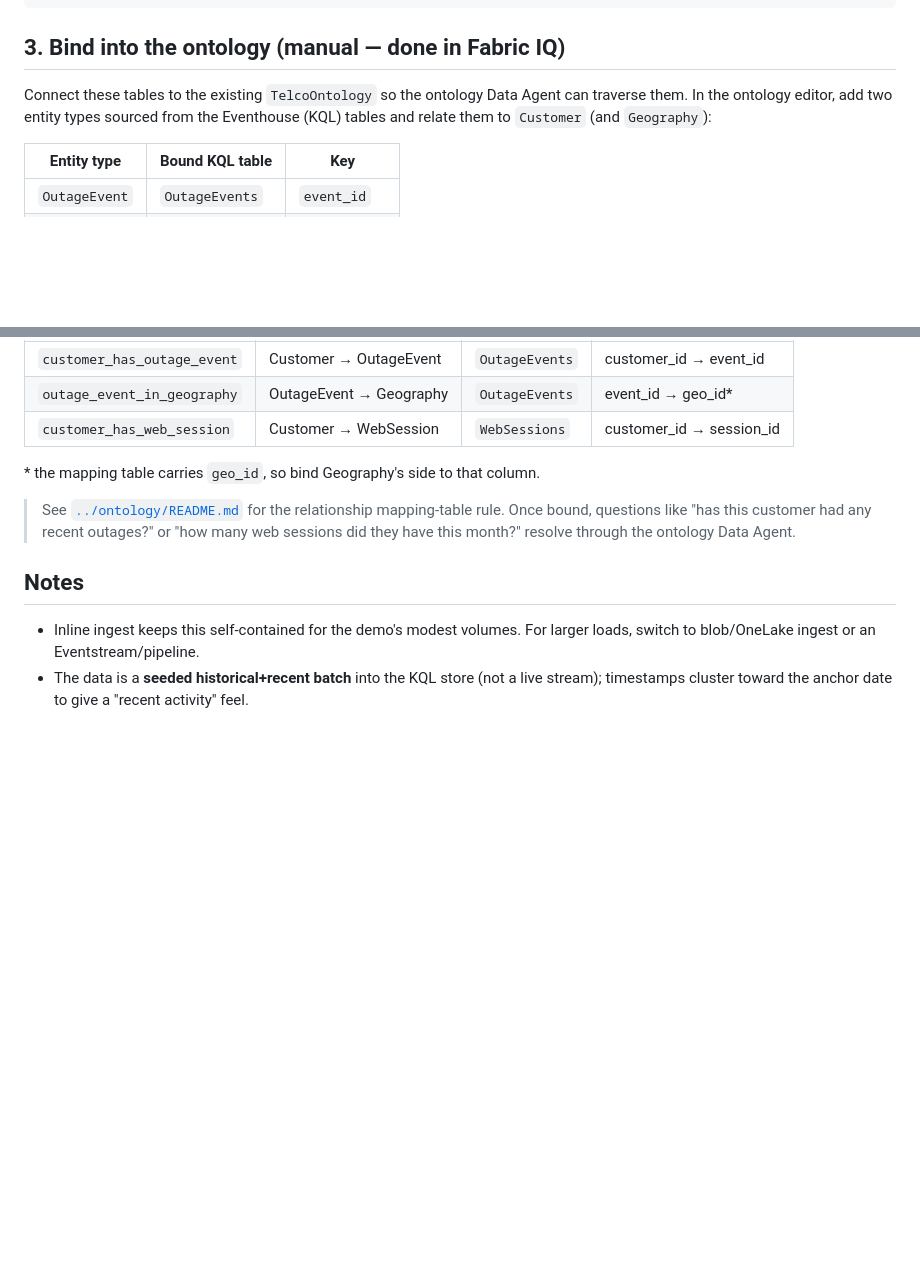
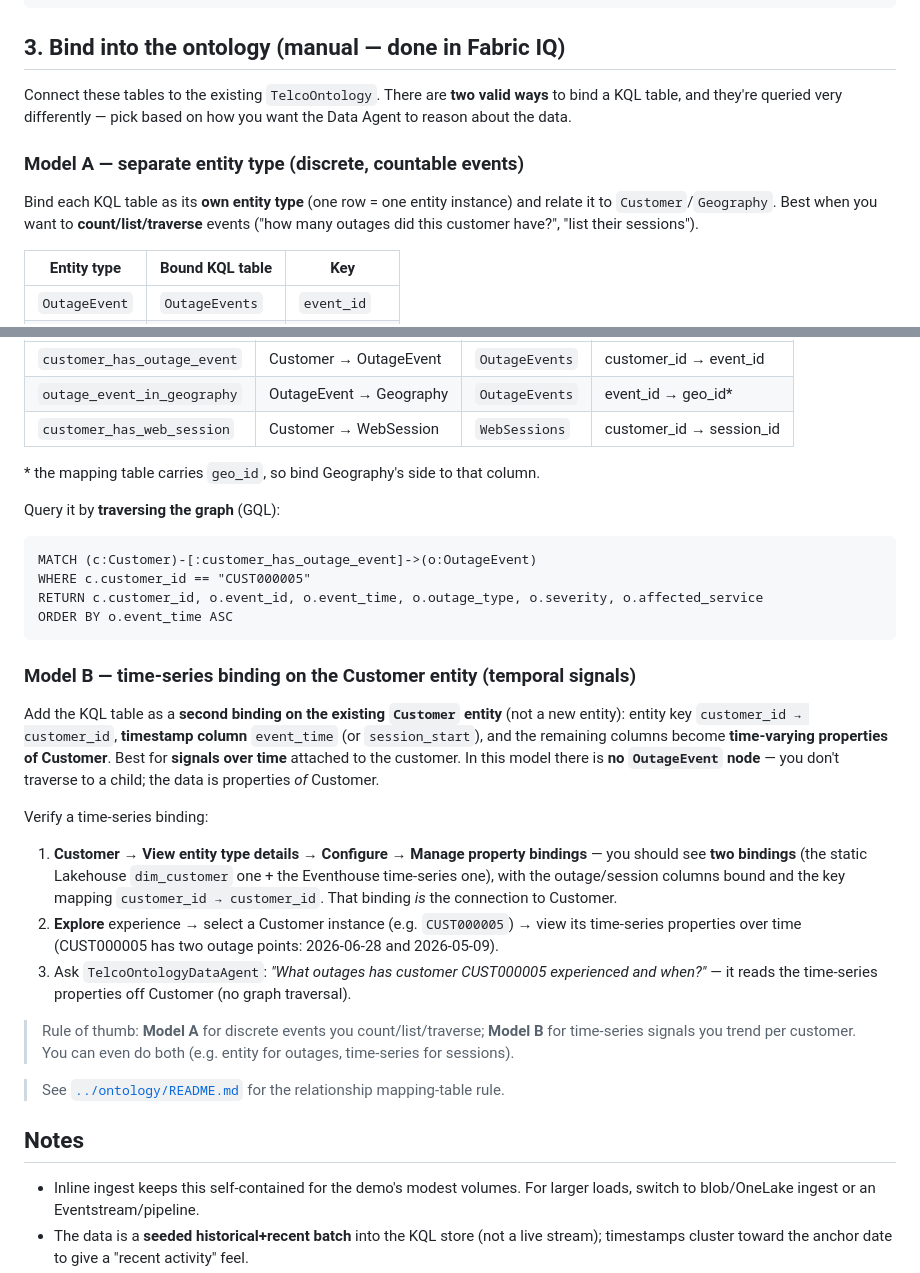
Before and after one commit to robkerr/fabric-telco-demo, a Markdown page: fabric/eventhouse/README.md, 2 parts joined by grey strips. Drawn GitHub-style; blank space fills up the shorter version.

Commit message:
Docs: document both ontology binding models for the KQL tables
Capture the entity-type vs. time-series binding choice (and how each is queried/
verified) in fabric/eventhouse/README.md:
- Model A: separate OutageEvent/WebSession entity types + customer_has_* relationships,
  queried by GQL graph traversal (best for discrete, countable events).
- Model B: time-series binding on the Customer entity (event_time timestamp; columns
  become time-varying properties), verified via the entity's Configure/Explore views
  (best for temporal signals; no child node to traverse).

Co-authored-by: Copilot App <223556219+Copilot@users.noreply.github.com>

````diff
--- a/fabric/eventhouse/README.md
+++ b/fabric/eventhouse/README.md
@@ -88,9 +88,15 @@ Invoke-KustoMgmt -QueryUri $e.KQL_QUERY_URI -Database $e.KQL_DATABASE_NAME -Toke
 
 ## 3. Bind into the ontology (manual — done in Fabric IQ)
 
-Connect these tables to the existing `TelcoOntology` so the ontology Data Agent can traverse
-them. In the ontology editor, add two entity types sourced from the Eventhouse (KQL) tables and
-relate them to `Customer` (and `Geography`):
+Connect these tables to the existing `TelcoOntology`. There are **two valid ways** to bind a
+KQL table, and they're queried very differently — pick based on how you want the Data Agent to
+reason about the data.
+
+### Model A — separate entity type (discrete, countable events)
+
+Bind each KQL table as its **own entity type** (one row = one entity instance) and relate it to
+`Customer`/`Geography`. Best when you want to **count/list/traverse** events
+("how many outages did this customer have?", "list their sessions").
 
 | Entity type | Bound KQL table | Key |
 |---|---|---|
@@ -107,9 +113,38 @@ Suggested relationships (the **mapping table** is the KQL table itself — it ho
 
 \* the mapping table carries `geo_id`, so bind Geography's side to that column.
 
+Query it by **traversing the graph** (GQL):
+
+```gql
+MATCH (c:Customer)-[:customer_has_outage_event]->(o:OutageEvent)
+WHERE c.customer_id == "CUST000005"
+RETURN c.customer_id, o.event_id, o.event_time, o.outage_type, o.severity, o.affected_service
+ORDER BY o.event_time ASC
+```
+
+### Model B — time-series binding on the Customer entity (temporal signals)
+
+Add the KQL table as a **second binding on the existing `Customer` entity** (not a new entity):
+entity key `customer_id → customer_id`, **timestamp column** `event_time` (or `session_start`),
+and the remaining columns become **time-varying properties of Customer**. Best for
+**signals over time** attached to the customer. In this model there is **no `OutageEvent`
+node** — you don't traverse to a child; the data is properties *of* Customer.
+
+Verify a time-series binding:
+1. **Customer → View entity type details → Configure → Manage property bindings** — you should see
+   **two bindings** (the static Lakehouse `dim_customer` one + the Eventhouse time-series one),
+   with the outage/session columns bound and the key mapping `customer_id → customer_id`. That
+   binding *is* the connection to Customer.
+2. **Explore** experience → select a Customer instance (e.g. `CUST000005`) → view its time-series
+   properties over time (CUST000005 has two outage points: 2026-06-28 and 2026-05-09).
+3. Ask `TelcoOntologyDataAgent`: *"What outages has customer CUST000005 experienced and when?"* —
+   it reads the time-series properties off Customer (no graph traversal).
+
+> Rule of thumb: **Model A** for discrete events you count/list/traverse; **Model B** for
+> time-series signals you trend per customer. You can even do both (e.g. entity for outages,
+> time-series for sessions).
+
 > See [`../ontology/README.md`](../ontology/README.md) for the relationship mapping-table rule.
-> Once bound, questions like "has this customer had any recent outages?" or "how many web
-> sessions did they have this month?" resolve through the ontology Data Agent.
 
 ## Notes
 
````
